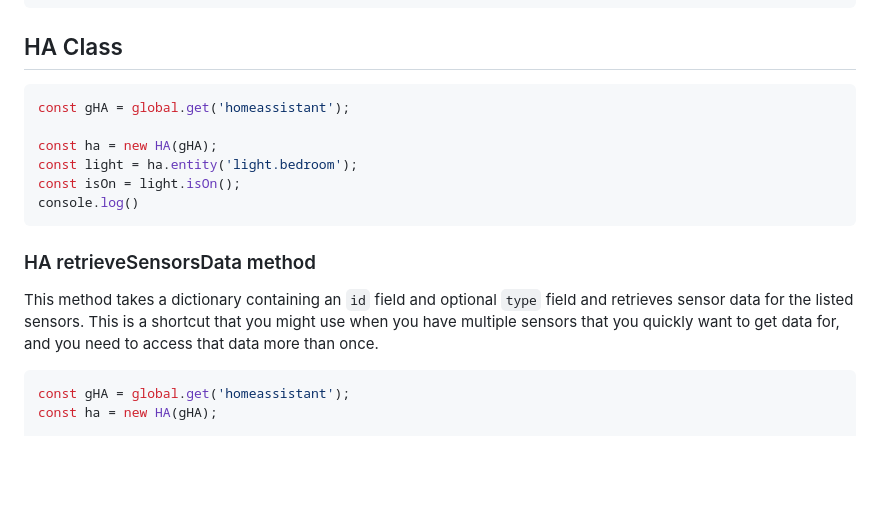
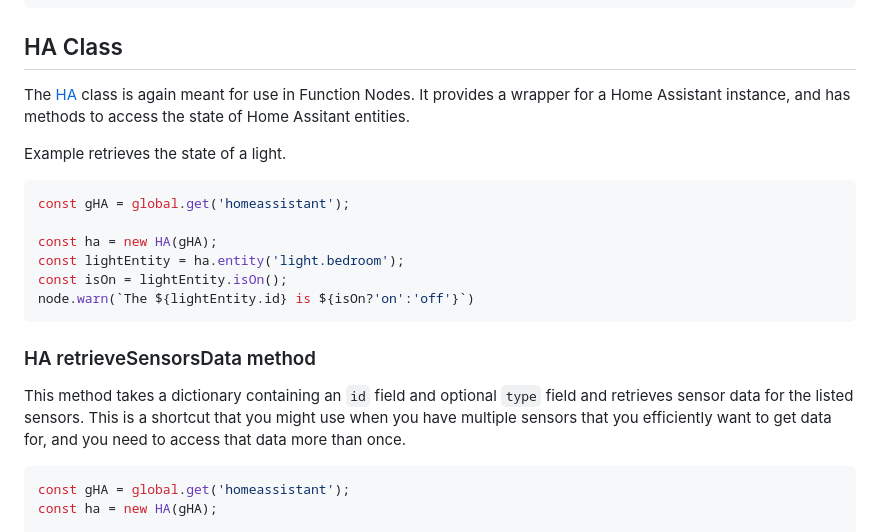
Before and after one commit to epdoc/node-red-hautil, a Markdown page: README.md, the part around the change printed below. Drawn GitHub-style; blank space fills up the shorter version.

````diff
--- a/README.md
+++ b/README.md
@@ -99,21 +138,29 @@ return msg;
 
 ## HA Class
 
+The
+[HA](https://github.com/jpravetz/epdoc-node-red-utils/blob/master/src/service.tsbond)
+class is again meant for use in Function Nodes. It provides a wrapper for a Home
+Assistant instance, and has methods to access the state of Home Assitant
+entities.
+
+Example retrieves the state of a light.
+
 ```js
 const gHA = global.get('homeassistant');
 
 const ha = new HA(gHA);
-const light = ha.entity('light.bedroom');
-const isOn = light.isOn();
-console.log()
+const lightEntity = ha.entity('light.bedroom');
+const isOn = lightEntity.isOn();
+node.warn(`The ${lightEntity.id} is ${isOn?'on':'off'}`)
 ```
 
 ### HA retrieveSensorsData method
 
 This method takes a dictionary containing an `id` field and optional `type`
 field and retrieves sensor data for the listed sensors. This is a shortcut that
-you might use when you have multiple sensors that you quickly want to get data
-for, and you need to access that data more than once.
+you might use when you have multiple sensors that you efficiently want to get
+data for, and you need to access that data more than once.
 
 ```js
 const gHA = global.get('homeassistant');
````
Also changed, not shown: other parts of README.md (+62 -23 lines).
